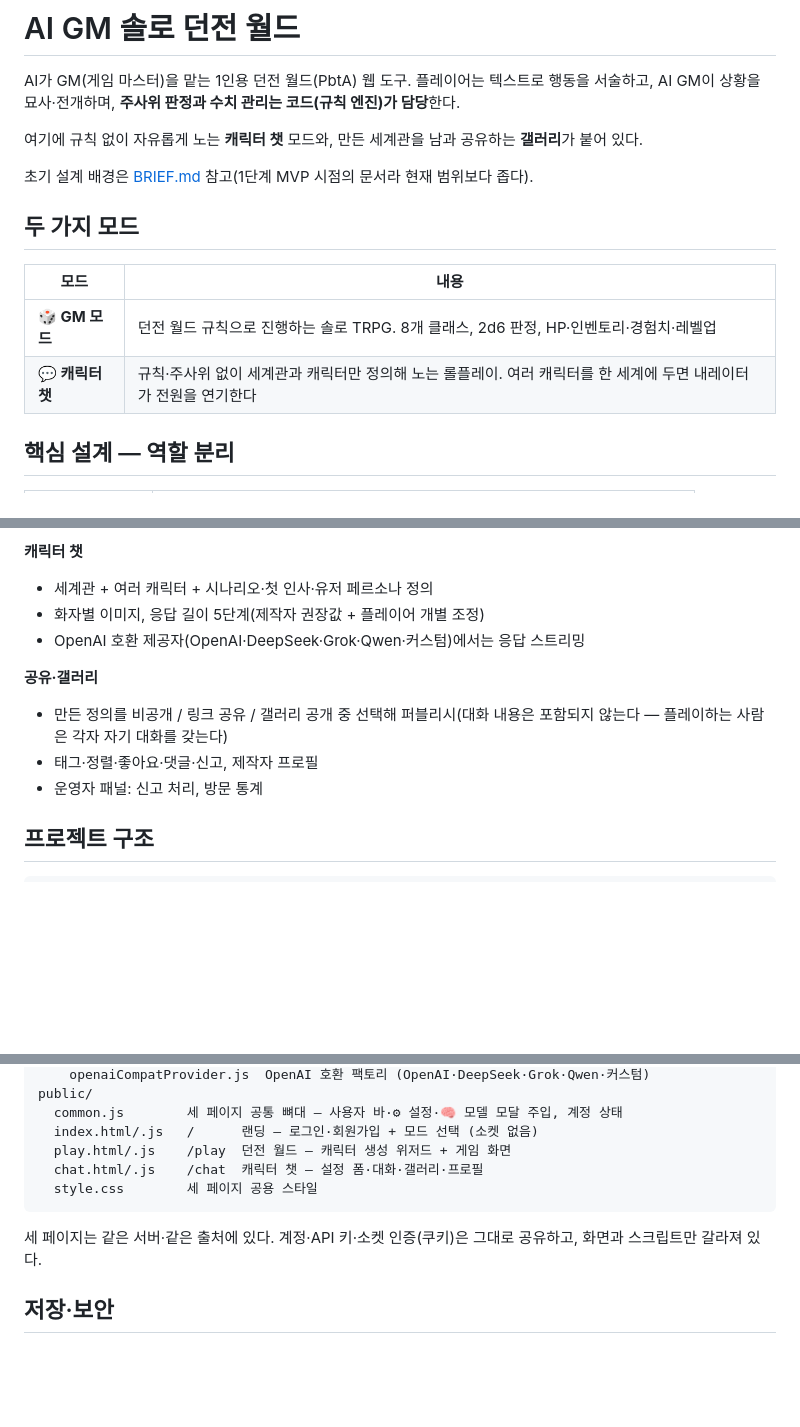
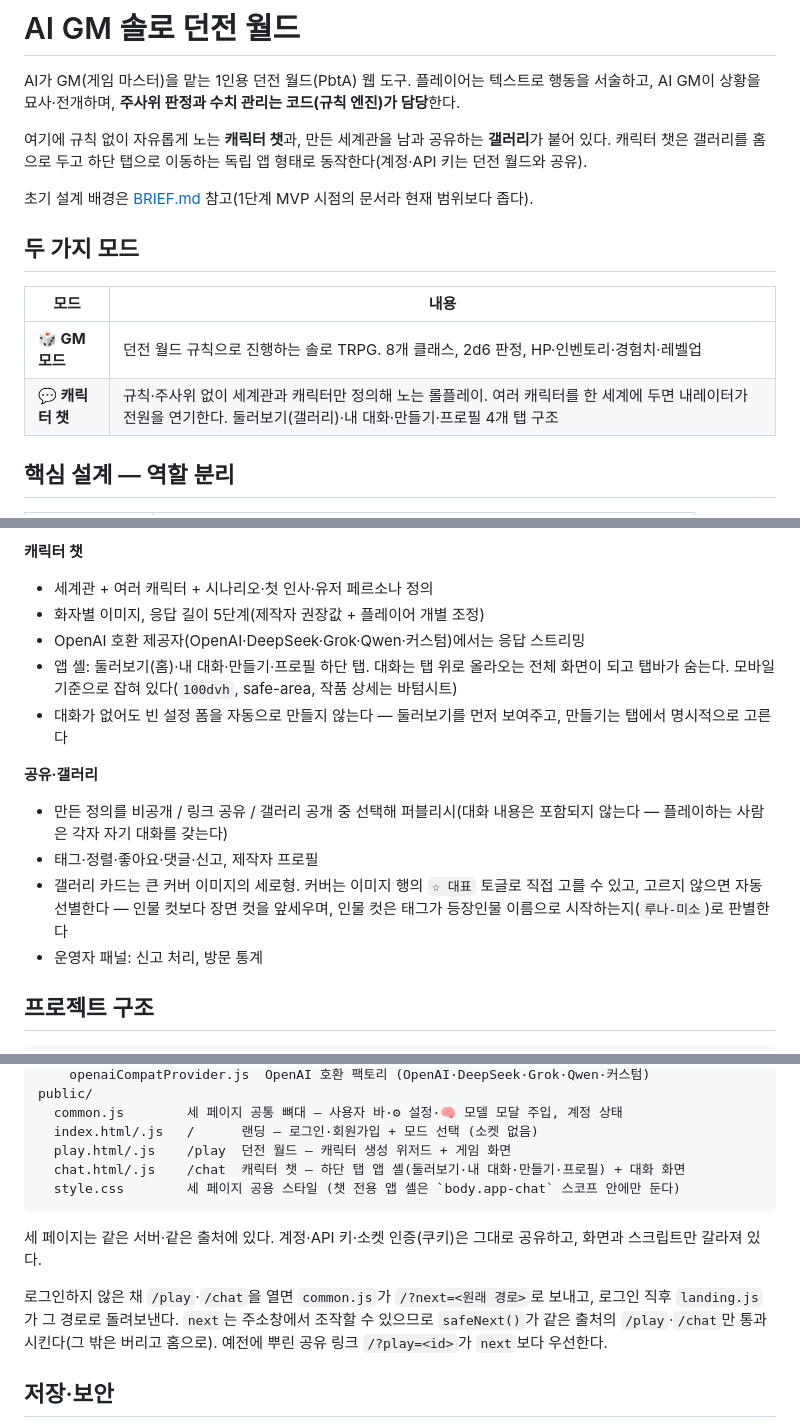
Before and after one commit to CyCle03/TRPGwithAI, a Markdown page: README.md, 3 parts joined by grey strips. Rendered like a GitHub page; blank space fills up the shorter version.

Commit message:
README를 최근 챗 개편에 맞춰 갱신
문서가 화면 분할 시점(dd3ce56)에 멈춰 있어서, 그 뒤 네 커밋의 내용이
빠져 있었다. chat 페이지 설명이 "설정 폼·대화·갤러리·프로필"로 남아
있어 지금 구조를 읽어낼 수 없었다.

- 캐릭터 챗이 갤러리를 홈으로 둔 하단 탭 앱 셸이라는 점 (5af9dc4)
- 대화 없을 때 빈 설정 폼을 자동 생성하지 않는다는 동작 변경
- 갤러리 카드가 세로형이고 대표 이미지를 고를 수 있다는 점, 자동 선별이
  인물 컷보다 장면 컷을 앞세운다는 규칙 (c76acf6, 5d52634)
- 로그인 후 목적지 복귀와 safeNext 화이트리스트 (245ad56)
- 챗 전용 스타일이 body.app-chat 스코프에 갇혀 있다는 점

DATA_DIR 이 <repo>/data 로 하드코딩돼 있어 UI 검증 시 별도 체크아웃이
필요하다는 것도 적어뒀다. 이번 작업에서 매번 다시 알아내야 했던 부분이다.

BRIEF.md 는 1단계 MVP 문서라 그대로 뒀다(README 에 그렇게 명시돼 있다).

Co-Authored-By: Claude Opus 5 <noreply@anthropic.com>

````diff
--- a/README.md
+++ b/README.md
@@ -2,7 +2,7 @@
 
 AI가 GM(게임 마스터)을 맡는 1인용 던전 월드(PbtA) 웹 도구. 플레이어는 텍스트로 행동을 서술하고, AI GM이 상황을 묘사·전개하며, **주사위 판정과 수치 관리는 코드(규칙 엔진)가 담당**한다.
 
-여기에 규칙 없이 자유롭게 노는 **캐릭터 챗** 모드와, 만든 세계관을 남과 공유하는 **갤러리**가 붙어 있다.
+여기에 규칙 없이 자유롭게 노는 **캐릭터 챗**과, 만든 세계관을 남과 공유하는 **갤러리**가 붙어 있다. 캐릭터 챗은 갤러리를 홈으로 두고 하단 탭으로 이동하는 독립 앱 형태로 동작한다(계정·API 키는 던전 월드와 공유).
 
 초기 설계 배경은 [BRIEF.md](BRIEF.md) 참고(1단계 MVP 시점의 문서라 현재 범위보다 좁다).
 
@@ -11,7 +11,7 @@ AI가 GM(게임 마스터)을 맡는 1인용 던전 월드(PbtA) 웹 도구. 플
 | 모드 | 내용 |
 |------|------|
 | **🎲 GM 모드** | 던전 월드 규칙으로 진행하는 솔로 TRPG. 8개 클래스, 2d6 판정, HP·인벤토리·경험치·레벨업 |
-| **💬 캐릭터 챗** | 규칙·주사위 없이 세계관과 캐릭터만 정의해 노는 롤플레이. 여러 캐릭터를 한 세계에 두면 내레이터가 전원을 연기한다 |
+| **💬 캐릭터 챗** | 규칙·주사위 없이 세계관과 캐릭터만 정의해 노는 롤플레이. 여러 캐릭터를 한 세계에 두면 내레이터가 전원을 연기한다. 둘러보기(갤러리)·내 대화·만들기·프로필 4개 탭 구조 |
 
 ## 핵심 설계 — 역할 분리
 
@@ -71,10 +73,13 @@ AI 응답은 JSON 스키마를 강제해 `narration` + `action`으로 분리해
 - 세계관 + 여러 캐릭터 + 시나리오·첫 인사·유저 페르소나 정의
 - 화자별 이미지, 응답 길이 5단계(제작자 권장값 + 플레이어 개별 조정)
 - OpenAI 호환 제공자(OpenAI·DeepSeek·Grok·Qwen·커스텀)에서는 응답 스트리밍
+- 앱 셸: 둘러보기(홈)·내 대화·만들기·프로필 하단 탭. 대화는 탭 위로 올라오는 전체 화면이 되고 탭바가 숨는다. 모바일 기준으로 잡혀 있다(`100dvh`, safe-area, 작품 상세는 바텀시트)
+- 대화가 없어도 빈 설정 폼을 자동으로 만들지 않는다 — 둘러보기를 먼저 보여주고, 만들기는 탭에서 명시적으로 고른다
 
 **공유·갤러리**
 - 만든 정의를 비공개 / 링크 공유 / 갤러리 공개 중 선택해 퍼블리시(대화 내용은 포함되지 않는다 — 플레이하는 사람은 각자 자기 대화를 갖는다)
 - 태그·정렬·좋아요·댓글·신고, 제작자 프로필
+- 갤러리 카드는 큰 커버 이미지의 세로형. 커버는 이미지 행의 `☆ 대표` 토글로 직접 고를 수 있고, 고르지 않으면 자동 선별한다 — 인물 컷보다 장면 컷을 앞세우며, 인물 컷은 태그가 등장인물 이름으로 시작하는지(`루나-미소`)로 판별한다
 - 운영자 패널: 신고 처리, 방문 통계
 
 ## 프로젝트 구조
@@ -102,12 +107,17 @@ public/
   common.js        세 페이지 공통 뼈대 — 사용자 바·⚙ 설정·🧠 모델 모달 주입, 계정 상태
   index.html/.js   /      랜딩 — 로그인·회원가입 + 모드 선택 (소켓 없음)
   play.html/.js    /play  던전 월드 — 캐릭터 생성 위저드 + 게임 화면
-  chat.html/.js    /chat  캐릭터 챗 — 설정 폼·대화·갤러리·프로필
-  style.css        세 페이지 공용 스타일
+  chat.html/.js    /chat  캐릭터 챗 — 하단 탭 앱 셸(둘러보기·내 대화·만들기·프로필) + 대화 화면
+  style.css        세 페이지 공용 스타일 (챗 전용 앱 셸은 `body.app-chat` 스코프 안에만 둔다)
 ```
 
 세 페이지는 같은 서버·같은 출처에 있다. 계정·API 키·소켓 인증(쿠키)은 그대로 공유하고,
 화면과 스크립트만 갈라져 있다.
+
+로그인하지 않은 채 `/play`·`/chat`을 열면 `common.js`가 `/?next=<원래 경로>`로 보내고,
+로그인 직후 `landing.js`가 그 경로로 돌려보낸다. `next`는 주소창에서 조작할 수 있으므로
+`safeNext()`가 같은 출처의 `/play`·`/chat`만 통과시킨다(그 밖은 버리고 홈으로).
+예전에 뿌린 공유 링크 `/?play=<id>`가 `next`보다 우선한다.
 
 
 ## 저장·보안
````
Also changed, not shown: other parts of README.md (+2 -0 lines).
